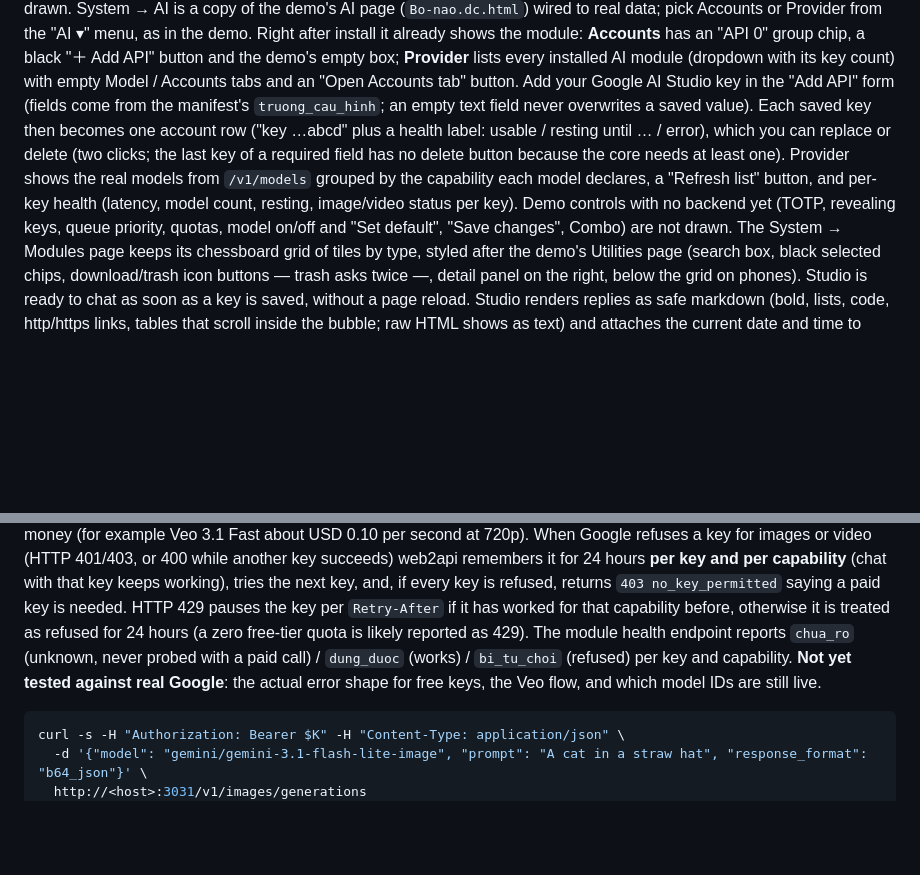
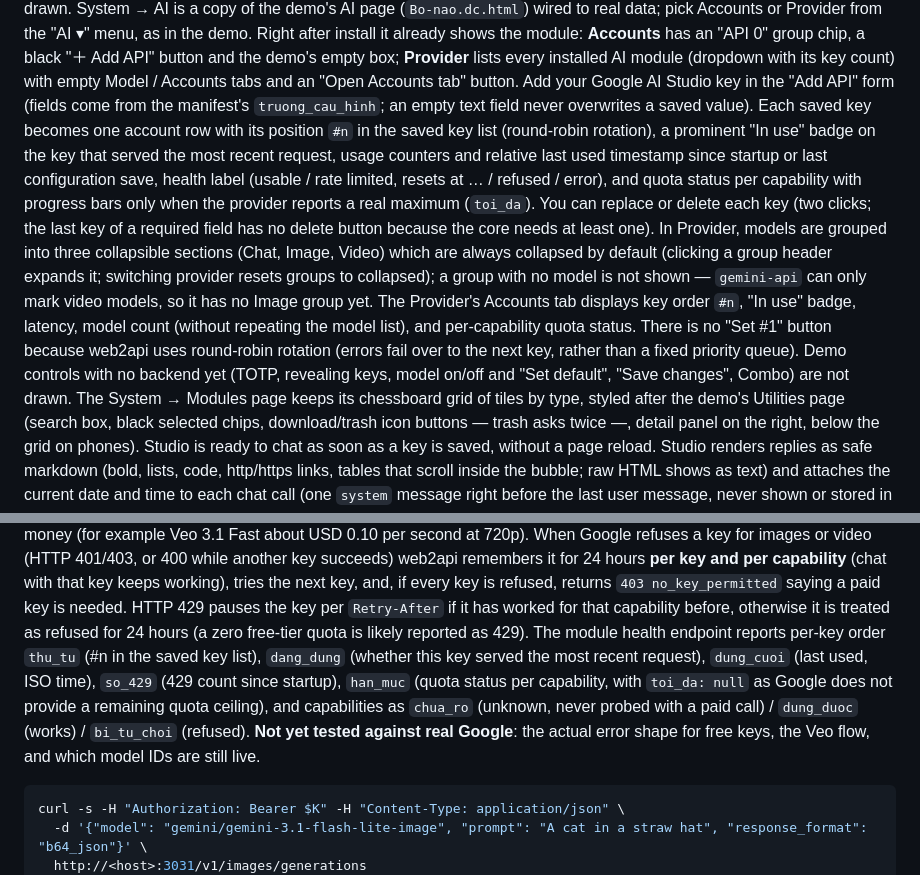
Before and after one commit to TriTue2011/web2api, a Markdown page: README.en.md, 2 parts joined by grey strips. GitHub-like rendering; blank space fills up the shorter version.

````diff
--- a/README.en.md
+++ b/README.en.md
@@ -45,12 +45,18 @@ voice, translate/subtitles/dubbing, other main tabs, the account avatar) are not
 install it already shows the module: **Accounts** has an "API 0" group chip, a black "＋ Add API" button and the demo's
 empty box; **Provider** lists every installed AI module (dropdown with its key count) with empty Model / Accounts tabs
 and an "Open Accounts tab" button. Add your Google AI Studio key in the "Add API" form (fields come from the
-manifest's `truong_cau_hinh`; an empty text field never overwrites a saved value). Each saved key then becomes one
-account row ("key …abcd" plus a health label: usable / resting until … / error), which you can replace or delete
-(two clicks; the last key of a required field has no delete button because the core needs at least one). Provider
-shows the real models from `/v1/models` grouped by the capability each model declares, a "Refresh list" button, and
-per-key health (latency, model count, resting, image/video status per key). Demo controls with no backend yet (TOTP,
-revealing keys, queue priority, quotas, model on/off and "Set default", "Save changes", Combo) are not drawn. The
+manifest's `truong_cau_hinh`; an empty text field never overwrites a saved value). Each saved key becomes one
+account row with its position `#n` in the saved key list (round-robin rotation), a prominent "In use" badge on the key that
+served the most recent request, usage counters and relative last used timestamp since startup or last configuration save,
+health label (usable / rate limited, resets at … / refused / error), and quota status per capability with progress bars
+only when the provider reports a real maximum (`toi_da`). You can replace or delete each key (two clicks; the last key
+of a required field has no delete button because the core needs at least one). In Provider, models are grouped into three
+collapsible sections (Chat, Image, Video) which are always collapsed by default (clicking a group header expands it;
+switching provider resets groups to collapsed); a group with no model is not shown — `gemini-api` can only mark video
+models, so it has no Image group yet. The Provider's Accounts tab displays key order `#n`, "In use" badge,
+latency, model count (without repeating the model list), and per-capability quota status. There is no "Set #1" button
+because web2api uses round-robin rotation (errors fail over to the next key, rather than a fixed priority queue). Demo
+controls with no backend yet (TOTP, revealing keys, model on/off and "Set default", "Save changes", Combo) are not drawn. The
 System → Modules page keeps its chessboard grid of tiles by type, styled after the demo's Utilities page (search box,
 black selected chips, download/trash icon buttons — trash asks twice —, detail panel on the right, below the grid on
 phones). Studio is ready to chat as soon as a key is saved, without a page reload. Studio
@@ -88,8 +94,10 @@ key and per capability** (chat with that key keeps working), tries the next key,
 returns `403 no_key_permitted` saying a paid key is needed. HTTP 429 pauses the key per `Retry-After` if it has
 worked for that capability before, otherwise it is treated as refused for 24 hours (a zero free-tier quota is
 likely reported as 429). The
-module health endpoint reports `chua_ro` (unknown, never probed with a paid call) / `dung_duoc` (works) /
-`bi_tu_choi` (refused) per key and capability. **Not yet tested against real Google**: the actual error shape for
+module health endpoint reports per-key order `thu_tu` (#n in the saved key list), `dang_dung` (whether this key served the
+most recent request), `dung_cuoi` (last used, ISO time), `so_429` (429 count since startup), `han_muc` (quota status per capability,
+with `toi_da: null` as Google does not provide a remaining quota ceiling), and capabilities as `chua_ro` (unknown, never probed
+with a paid call) / `dung_duoc` (works) / `bi_tu_choi` (refused). **Not yet tested against real Google**: the actual error shape for
 free keys, the Veo flow, and which model IDs are still live.
 
 ```bash
````
Also changed, not shown: README.md (+18 -8 lines), docs/anh/sau-lien-ket-dien-thoai.png, docs/anh/sau-lien-ket-may-tinh.png, 10 other files.
